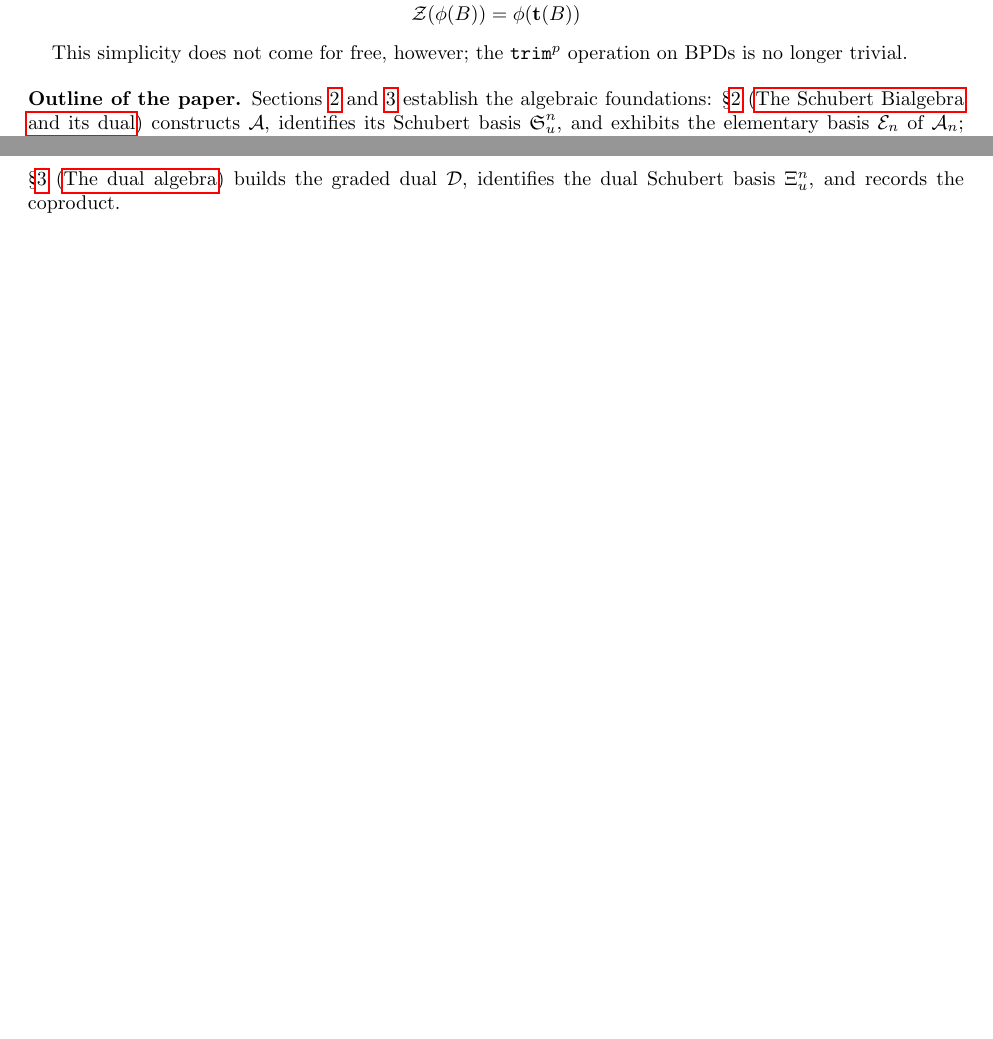
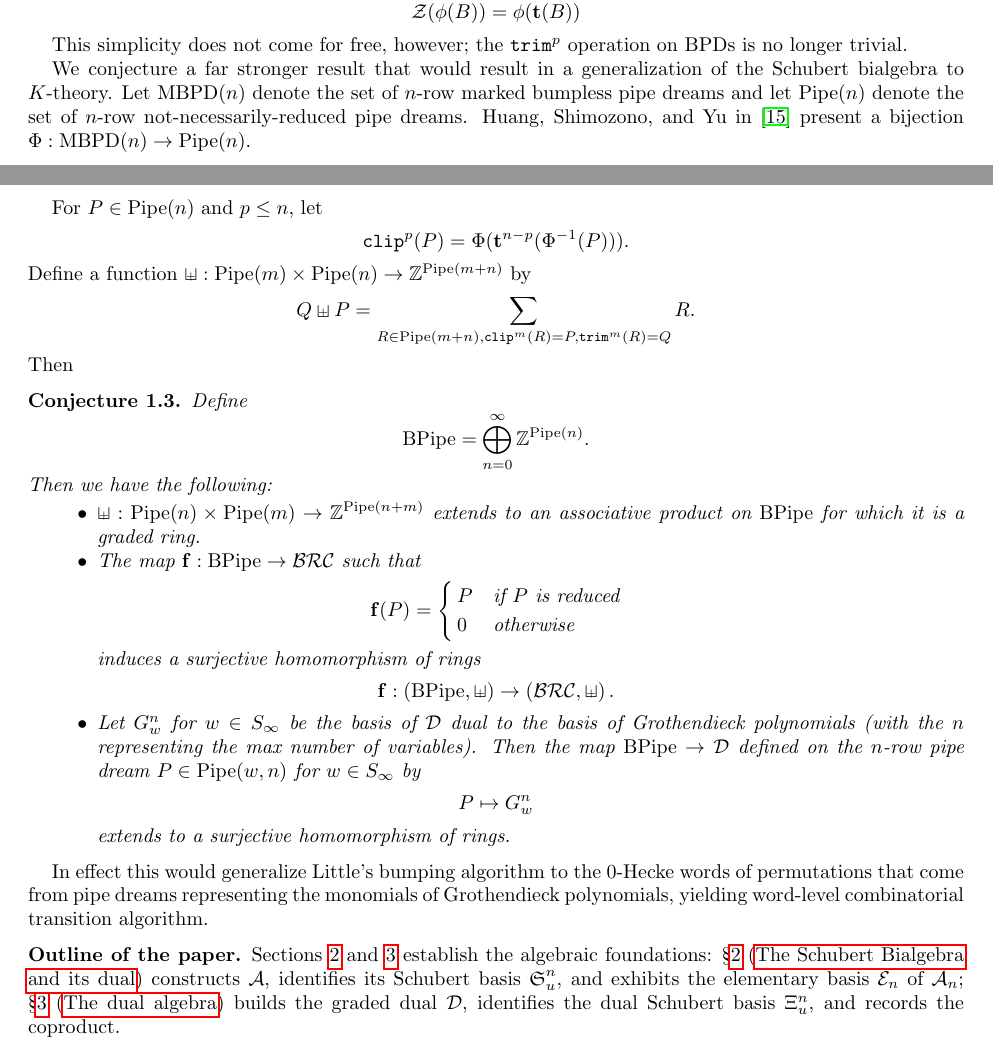
Before and after one commit to matthematics/schubert_writing, a LaTeX paper (writing/schubert_bialgebra_separate_paper.tex): two parts of pages 3 and 4 of 44, joined at a grey line, cut so that both start at the same text, the shorter picture padded with empty space. Compiled offline with pdfLaTeX.

Commit message:
Conjecturemaxxing

```diff
--- a/writing/schubert_bialgebra_separate_paper.tex
+++ b/writing/schubert_bialgebra_separate_paper.tex
@@ -225,7 +225,34 @@ $$\zeromap(\phi(B)) = \phi(\mathbf{t}(B))$$
 
 This simplicity does not come for free, however; the $\trm^p$ operation on BPDs is no longer trivial.
 
-
+We conjecture a far stronger result that would result in a generalization of the Schubert bialgebra to $K$-theory. Let $\mathrm{MBPD}(n)$ denote the set of $n$-row marked bumpless pipe dreams and let $\mathrm{Pipe}(n)$ denote the set of $n$-row not-necessarily-reduced pipe dreams. Huang, Shimozono, and Yu in \cite{HuangShimozonoYu2024} present a bijection $\Phi:\mathrm{MBPD}(n)\to\mathrm{Pipe}(n)$.
+
+For $P\in\mathrm{Pipe}(n)$ and $p\leq n$, let
+$$\clp^p(P) = \Phi(\mathbf{t}^{n-p}(\Phi^{-1}(P))).$$
+Define a function $\sqcupplus:\mathrm{Pipe}(m)\times\mathrm{Pipe}(n)\to\mathbb{Z}^{\mathrm{Pipe}(m+n)}$ by
+$$Q\sqcupplus P = \sum_{R\in \mathrm{Pipe}(m+n), \clp^m(R) = P, \trm^m(R) = Q} R.$$
+Then
+\begin{conjecture}
+Define
+$$\mathrm{BPipe} = \bigoplus_{n=0}^\infty \mathbb{Z}^{\mathrm{Pipe}(n)}.$$
+Then we have the following:
+\begin{itemize}
+\item $\sqcupplus:\mathrm{Pipe}(n)\times\mathrm{Pipe}(m)\to\mathbb{Z}^{\mathrm{Pipe}(n+m)}$ extends to an associative product on $\mathrm{BPipe}$ for which it is a graded ring.
+\item The map $\mathbf{f}:\mathrm{BPipe}\to\BRC$ such that
+$$\mathbf{f}(P)=\begin{cases}
+  P & \text{if } P\text{ is reduced} \\
+  0 & \text{otherwise}
+\end{cases}$$
+induces a surjective homomorphism of rings
+$$\mathbf{f}:\left(\mathrm{BPipe}, \sqcupplus\right) \to \left(\BRC, \sqcupplus\right).$$
+
+\item Let $G_w^n$ for $w\in S_\infty$ be the basis of $\dcoma$ dual to the basis of Grothendieck polynomials (with the $n$ representing the max number of variables). Then the map $\mathrm{BPipe}\to \dcoma$ defined on the $n$-row pipe dream $P\in\mathrm{Pipe}(w,n)$ for $w\in S_\infty$ by
+$$P\mapsto G_w^n$$
+extends to a surjective homomorphism of rings.
+\end{itemize}
+\end{conjecture}
+
+In effect this would generalize Little's bumping algorithm to the $0$-Hecke words of permutations that come from pipe dreams representing the monomials of Grothendieck polynomials, yielding word-level combinatorial transition algorithm.
 \subsection*{Outline of the paper}
 
 Sections \ref{section:bialgebra} and \ref{section:dualalgebra} establish the algebraic foundations: \S\ref{section:bialgebra} (\nameref{section:bialgebra}) constructs $\coma$, identifies its Schubert basis $\sch_u^n$, and exhibits the elementary basis $\mathcal{E}_n$ of $\coma_n$; \S\ref{section:dualalgebra} (\nameref{section:dualalgebra}) builds the graded dual $\dcoma$, identifies the dual Schubert basis $\dsch_u^n$, and records the coproduct.
```
Also changed, not shown: writing/schubert_bialgebra_separate_paper.pdf, writing/schubert_bialgebra_separate_paper.tex (6 more changed lines).
